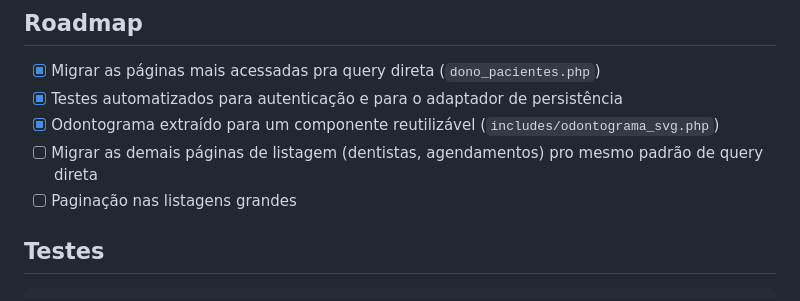
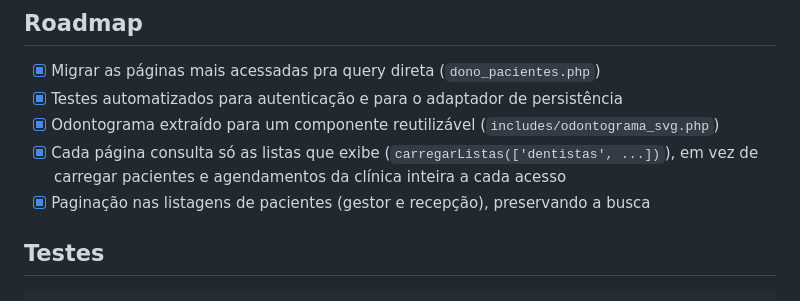
Before and after one commit to arthursousa-dev/projeto-dent-ia, a Markdown page: README.md, the part around the change. Rendered like a GitHub page.

Commit message:
docs: atualiza o roadmap com listas sob demanda e paginação

```diff
--- a/README.md
+++ b/README.md
@@ -121,8 +121,8 @@ dentia/
 - [x] Migrar as páginas mais acessadas pra query direta (`dono_pacientes.php`)
 - [x] Testes automatizados para autenticação e para o adaptador de persistência
 - [x] Odontograma extraído para um componente reutilizável (`includes/odontograma_svg.php`)
-- [ ] Migrar as demais páginas de listagem (dentistas, agendamentos) pro mesmo padrão de query direta
-- [ ] Paginação nas listagens grandes
+- [x] Cada página consulta só as listas que exibe (`carregarListas(['dentistas', ...])`), em vez de carregar pacientes e agendamentos da clínica inteira a cada acesso
+- [x] Paginação nas listagens de pacientes (gestor e recepção), preservando a busca
 
 ## Testes
 
```
